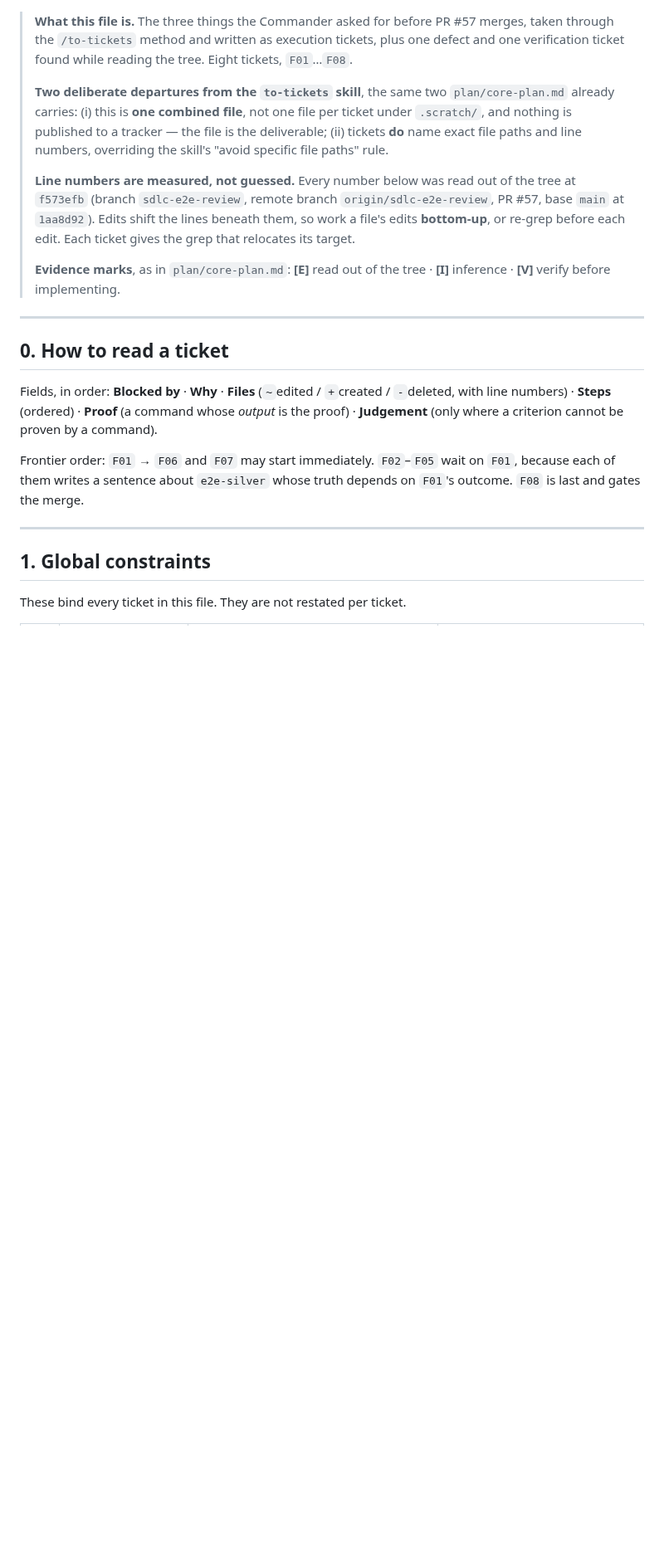
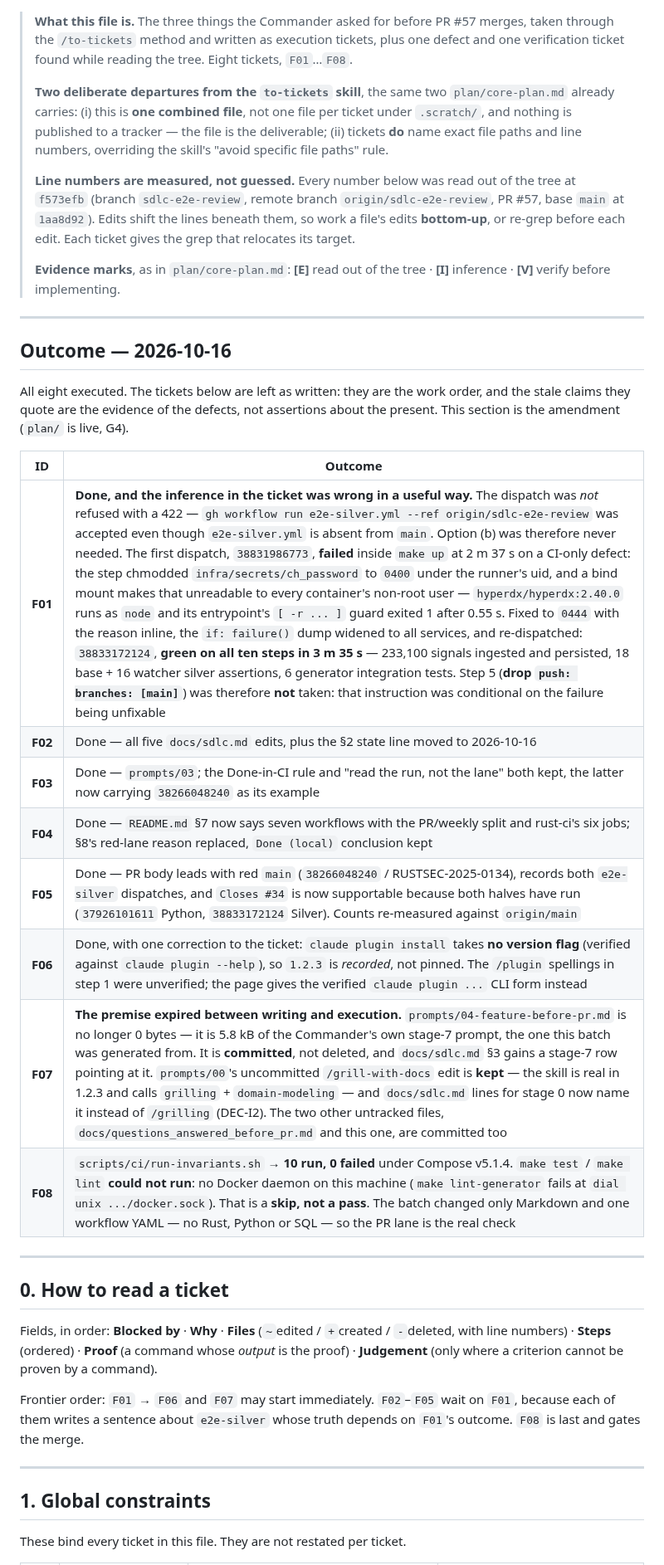
Before and after one commit to luanmorenommaciel/sentinel, a Markdown page: plan/fix_before_merge_01.md, the part around the change. Shown at 83% size. Rendered like a GitHub page; blank space fills up the shorter version.

```diff
--- a/plan/fix_before_merge_01.md
+++ b/plan/fix_before_merge_01.md
@@ -18,6 +18,25 @@
 >
 > **Evidence marks**, as in `plan/core-plan.md`: **[E]** read out of the tree ·
 > **[I]** inference · **[V]** verify before implementing.
+
+---
+
+## Outcome — 2026-10-16
+
+All eight executed. The tickets below are left as written: they are the work order, and the
+stale claims they quote are the evidence of the defects, not assertions about the present.
+This section is the amendment (`plan/` is live, G4).
+
+| ID | Outcome |
+|---|---|
+| **F01** | **Done, and the inference in the ticket was wrong in a useful way.** The dispatch was *not* refused with a 422 — `gh workflow run e2e-silver.yml --ref origin/sdlc-e2e-review` was accepted even though `e2e-silver.yml` is absent from `main`. Option (b) was therefore never needed. The first dispatch, `38831986773`, **failed** inside `make up` at 2 m 37 s on a CI-only defect: the step chmodded `infra/secrets/ch_password` to `0400` under the runner's uid, and a bind mount makes that unreadable to every container's non-root user — `hyperdx/hyperdx:2.40.0` runs as `node` and its entrypoint's `[ -r ... ]` guard exited 1 after 0.55 s. Fixed to `0444` with the reason inline, the `if: failure()` dump widened to all services, and re-dispatched: `38833172124`, **green on all ten steps in 3 m 35 s** — 233,100 signals ingested and persisted, 18 base + 16 watcher silver assertions, 6 generator integration tests. Step 5 (**drop `push: branches: [main]`**) was therefore **not** taken: that instruction was conditional on the failure being unfixable |
+| **F02** | Done — all five `docs/sdlc.md` edits, plus the §2 state line moved to 2026-10-16 |
+| **F03** | Done — `prompts/03`; the Done-in-CI rule and "read the run, not the lane" both kept, the latter now carrying `38266048240` as its example |
+| **F04** | Done — `README.md` §7 now says seven workflows with the PR/weekly split and rust-ci's six jobs; §8's red-lane reason replaced, `Done (local)` conclusion kept |
+| **F05** | Done — PR body leads with red `main` (`38266048240` / RUSTSEC-2025-0134), records both `e2e-silver` dispatches, and `Closes #34` is now supportable because both halves have run (`37926101611` Python, `38833172124` Silver). Counts re-measured against `origin/main` |
+| **F06** | Done, with one correction to the ticket: `claude plugin install` takes **no version flag** (verified against `claude plugin --help`), so `1.2.3` is *recorded*, not pinned. The `/plugin` spellings in step 1 were unverified; the page gives the verified `claude plugin ...` CLI form instead |
+| **F07** | **The premise expired between writing and execution.** `prompts/04-feature-before-pr.md` is no longer 0 bytes — it is 5.8 kB of the Commander's own stage-7 prompt, the one this batch was generated from. It is **committed**, not deleted, and `docs/sdlc.md` §3 gains a stage-7 row pointing at it. `prompts/00`'s uncommitted `/grill-with-docs` edit is **kept** — the skill is real in 1.2.3 and calls `grilling` + `domain-modeling` — and `docs/sdlc.md` lines for stage 0 now name it instead of `/grilling` (DEC-I2). The two other untracked files, `docs/questions_answered_before_pr.md` and this one, are committed too |
+| **F08** | `scripts/ci/run-invariants.sh` → **10 run, 0 failed** under Compose v5.1.4. `make test` / `make lint` **could not run**: no Docker daemon on this machine (`make lint-generator` fails at `dial unix .../docker.sock`). That is a **skip, not a pass**. The batch changed only Markdown and one workflow YAML — no Rust, Python or SQL — so the PR lane is the real check |
 
 ---
 
```
Also changed, not shown: docs/ci-gates.md (+11 -0 lines).
